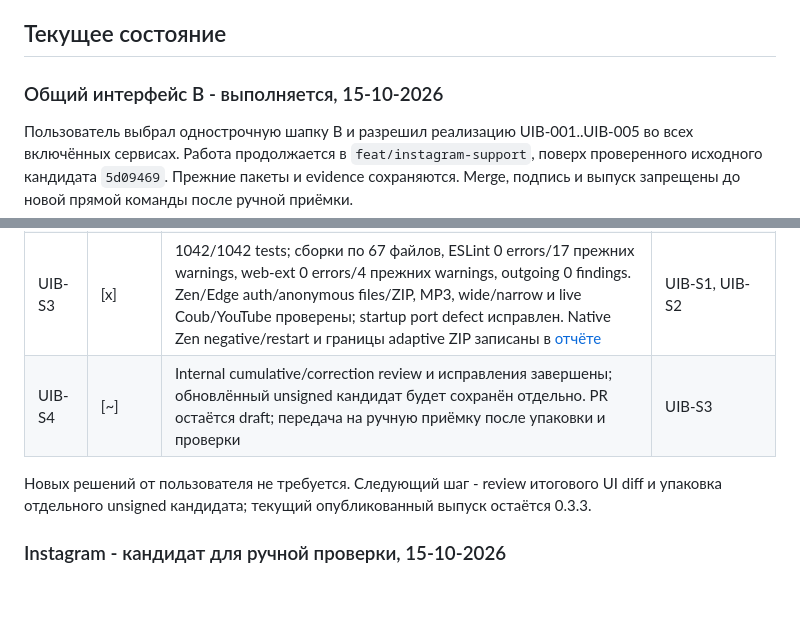
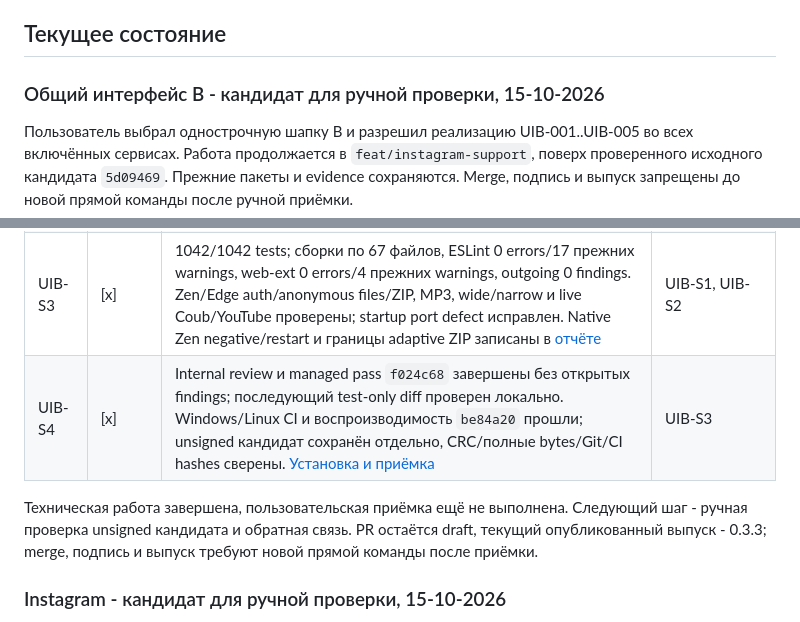
Before and after one commit to mendozie/MendoSave, a Markdown page: docs/ROADMAP.md, 2 parts joined by grey strips. Rendered like a GitHub page; blank space fills up the shorter version.

```diff
--- a/docs/ROADMAP.md
+++ b/docs/ROADMAP.md
@@ -7,7 +7,7 @@
 
 ## Текущее состояние
 
-### Общий интерфейс B - выполняется, 15-10-2026
+### Общий интерфейс B - кандидат для ручной проверки, 15-10-2026
 
 Пользователь выбрал однострочную шапку B и разрешил реализацию UIB-001..UIB-005 во всех включённых сервисах. Работа продолжается в `feat/instagram-support`, поверх проверенного исходного кандидата `5d09469`. Прежние пакеты и evidence сохраняются. Merge, подпись и выпуск запрещены до новой прямой команды после ручной приёмки.
 
@@ -16,9 +16,9 @@
 | UIB-S1 | [x] | Общая тема/меню и пакет B: карточки вариантов, первоначальный нулевой выбор, скрытый multi-quality, предел 64; TDD и native controls проверены | - |
 | UIB-S2 | [x] | Instagram: значок у активного Reel, компактный выбор качества, снимок для возврата без чтения; TDD source/cache/cancel, native same-source/SPA и retry fixtures прошли | Общий API UIB-S1 |
 | UIB-S3 | [x] | 1042/1042 tests; сборки по 67 файлов, ESLint 0 errors/17 прежних warnings, web-ext 0 errors/4 прежних warnings, outgoing 0 findings. Zen/Edge auth/anonymous files/ZIP, MP3, wide/narrow и live Coub/YouTube проверены; startup port defect исправлен. Native Zen negative/restart и границы adaptive ZIP записаны в [отчёте](UI_B_VERIFICATION.md) | UIB-S1, UIB-S2 |
-| UIB-S4 | [~] | Internal cumulative/correction review и исправления завершены; обновлённый unsigned кандидат будет сохранён отдельно. PR остаётся draft; передача на ручную приёмку после упаковки и проверки | UIB-S3 |
+| UIB-S4 | [x] | Internal review и managed pass `f024c68` завершены без открытых findings; последующий test-only diff проверен локально. Windows/Linux CI и воспроизводимость `be84a20` прошли; unsigned кандидат сохранён отдельно, CRC/полные bytes/Git/CI hashes сверены. [Установка и приёмка](UI_B_VERIFICATION.md) | UIB-S3 |
 
-Новых решений от пользователя не требуется. Следующий шаг - review итогового UI diff и упаковка отдельного unsigned кандидата; текущий опубликованный выпуск остаётся 0.3.3.
+Техническая работа завершена, пользовательская приёмка ещё не выполнена. Следующий шаг - ручная проверка unsigned кандидата и обратная связь. PR остаётся draft, текущий опубликованный выпуск - 0.3.3; merge, подпись и выпуск требуют новой прямой команды после приёмки.
 
 ### Instagram - кандидат для ручной проверки, 15-10-2026
 
```
Also changed, not shown: README.md (+1 -1 lines), docs/UI_B_VERIFICATION.md (+21 -1 lines).
